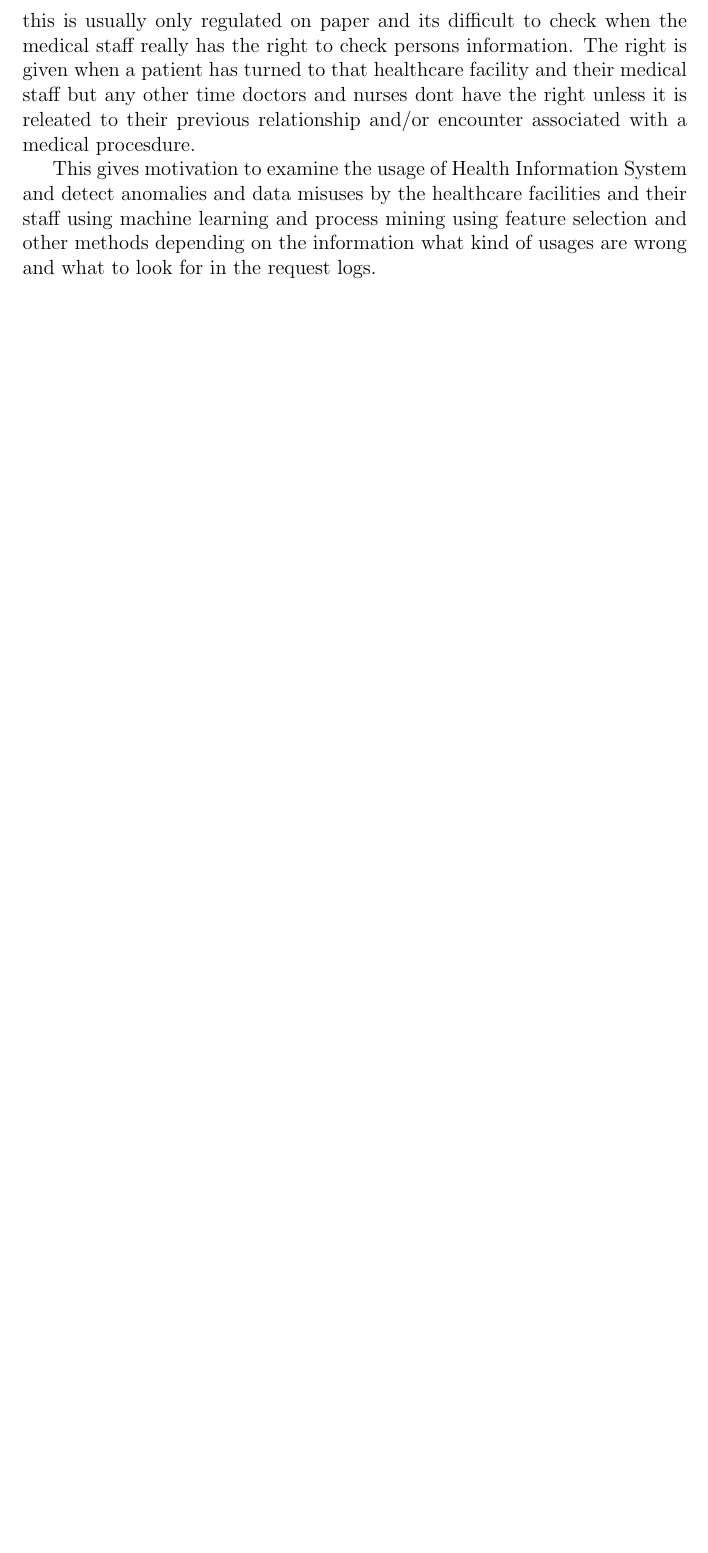
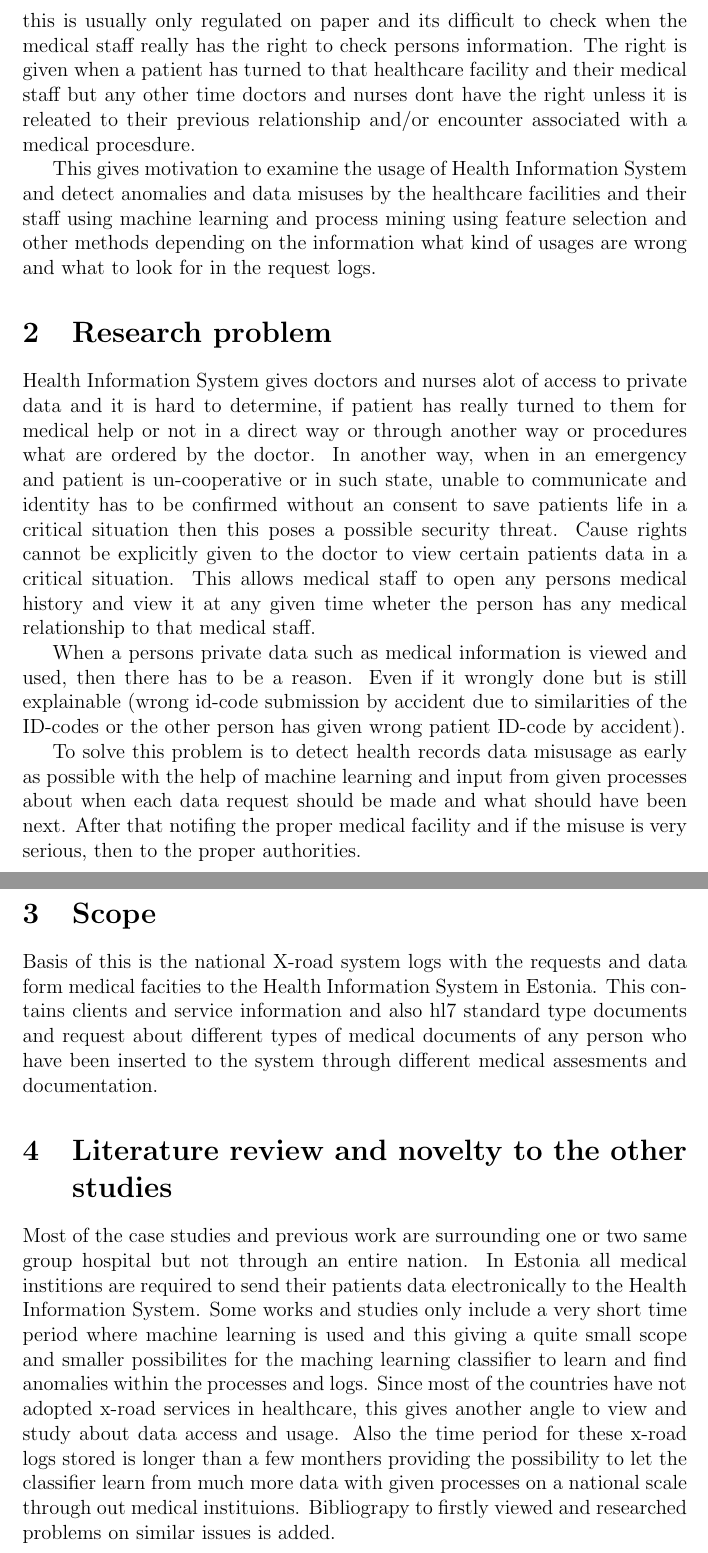
Before and after one commit to ulihten/cybsec-thesis, a LaTeX document (problem-statement.tex): part of page 2 of 2 before the commit and two parts of pages 2 and 3 of 3 after it, the two joined at a grey line, cut so that both start at the same text, the shorter picture padded with empty space. Compiled offline with pdfLaTeX.

Commit message:
problem statement addition

```diff
--- a/problem-statement.tex
+++ b/problem-statement.tex
@@ -22,4 +23,22 @@ This provides doctors and nurses the ability look into patsients private data, w
 
 This gives motivation to examine the usage of Health Information System and detect anomalies and data misuses by the healthcare facilities and their staff using machine learning and process mining using feature selection and other methods depending on the information what kind of usages are wrong and what to look for in the request logs.
 
+\section{Research problem}
+Health Information System gives doctors and nurses alot of access to private data and it is hard to determine, if patient has really turned to them for medical help or not in a direct way or through another way or procedures what are ordered by the doctor.
+In another way, when in an emergency and patient is un-cooperative or in such state, unable to communicate and identity has to be confirmed without an consent to save patients life in a critical situation then this poses a possible security threat. Cause rights cannot be explicitly given to the doctor to view certain patients data in a critical situation.
+This allows medical staff to open any persons medical history and view it at any given time wheter the person has any medical relationship to that medical staff.
+
+When a persons private data such as medical information is viewed and used, then there has to be a reason. Even if it wrongly done but is still explainable (wrong id-code submission by accident due to similarities of the ID-codes or the other person has given wrong patient ID-code by accident).
+
+To solve this problem is to detect health records data misusage as early as possible with the help of machine learning and input from given processes about when each data request should be made and what should have been next. After that notifing the proper medical facility and if the misuse is very serious, then to the proper authorities.
+
+\section{Scope}
+Basis of this is the national X-road system logs with the requests and data form medical facities to the Health Information System in Estonia.
+This contains clients and service information and also hl7 standard type documents and request about different types of medical documents of any person who have been inserted to the system through different medical assesments and documentation.
+
+\section{Literature review and novelty to the other studies}
+Most of the case studies and previous work are surrounding one or two same group hospital but not through an entire nation. In Estonia all medical institions are required to send their patients data electronically to the Health Information System. Some works and studies only include a very short time period where machine learning is used and this giving a quite small scope and smaller possibilites for the maching learning classifier to learn and find anomalies within the processes and logs.
+Since most of the countries have not adopted x-road services in healthcare, this gives another angle to view and study about data access and usage. Also the time period for these x-road logs stored is longer than a few monthers providing the possibility to let the classifier learn from much more data with given processes on a national scale through out medical instituions.
+Bibliograpy to firstly viewed and researched problems on similar issues is added.
+
 \end{document} % Closing statement - body
```
Also changed, not shown: cybsec-thesis.pdf, lugemispaevik.pdf, problem-statement.bbl (added), problem-statement.pdf, problem-statement.tex (1 more changed lines), 7 other files.
